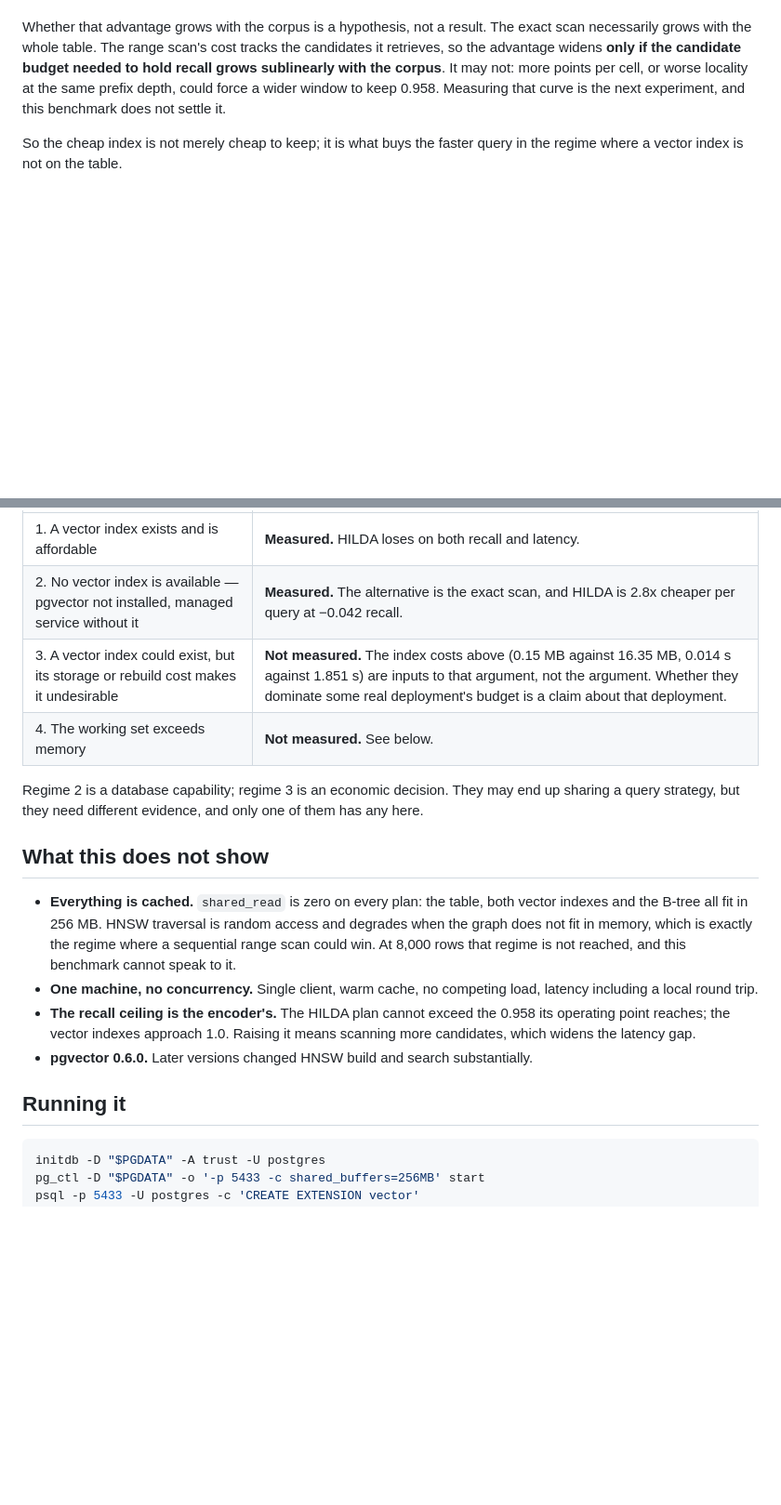
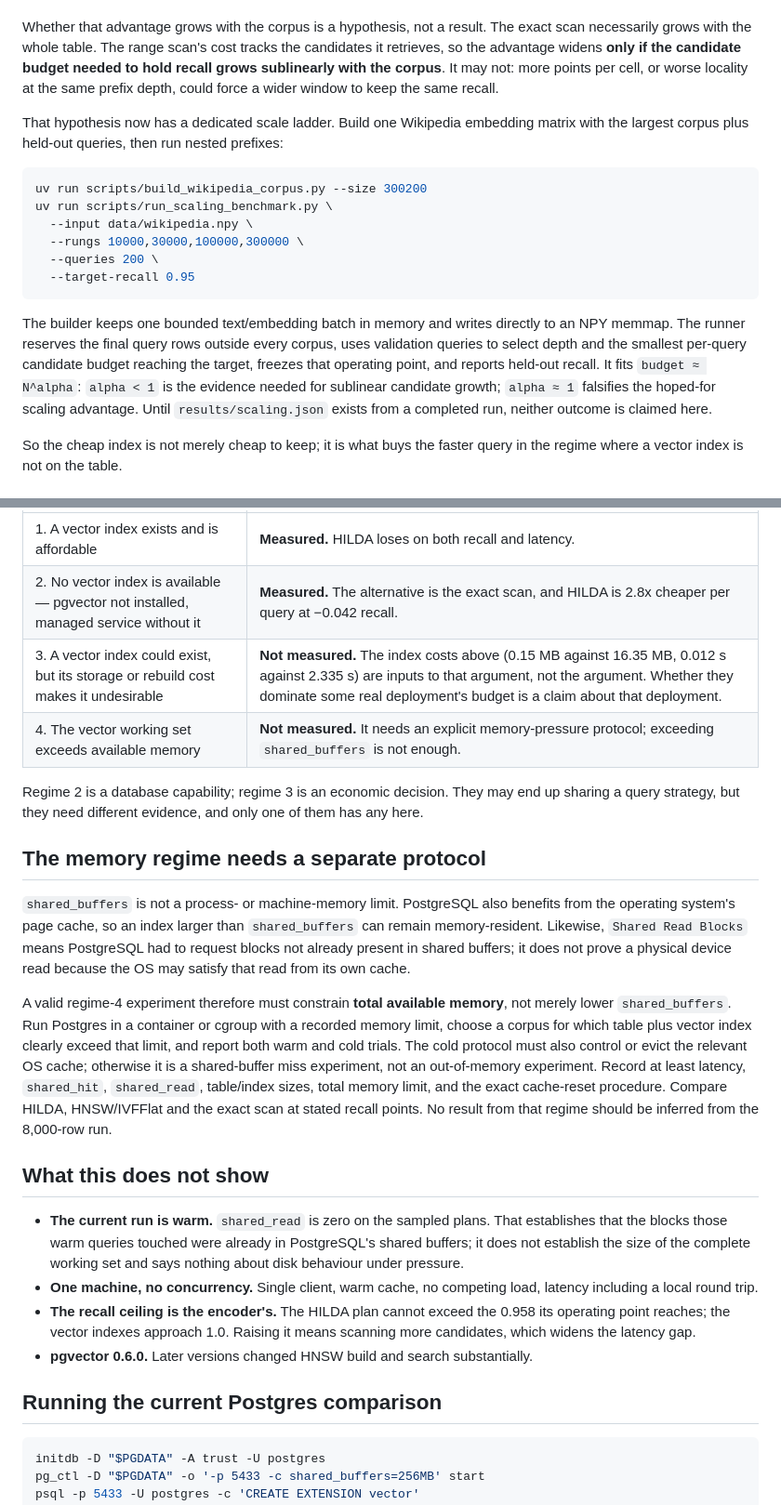
Before and after one commit to franklinbaldo/hilda, a Markdown page: POSTGRES.md, 2 parts joined by grey strips. Shown at 93% size. Drawn GitHub-style; blank space fills up the shorter version.

Commit message:
Define scale ladder and a valid memory-pressure protocol

````diff
--- a/POSTGRES.md
+++ b/POSTGRES.md
@@ -61,8 +61,28 @@ The exact scan necessarily grows with the whole table. The range scan's cost
 tracks the candidates it retrieves, so the advantage widens **only if the
 candidate budget needed to hold recall grows sublinearly with the corpus**. It
 may not: more points per cell, or worse locality at the same prefix depth,
-could force a wider window to keep 0.958. Measuring that curve is the next
-experiment, and this benchmark does not settle it.
+could force a wider window to keep the same recall.
+
+That hypothesis now has a dedicated scale ladder. Build one Wikipedia embedding
+matrix with the largest corpus plus held-out queries, then run nested prefixes:
+
+```bash
+uv run scripts/build_wikipedia_corpus.py --size 300200
+uv run scripts/run_scaling_benchmark.py \
+  --input data/wikipedia.npy \
+  --rungs 10000,30000,100000,300000 \
+  --queries 200 \
+  --target-recall 0.95
+```
+
+The builder keeps one bounded text/embedding batch in memory and writes directly
+to an NPY memmap. The runner reserves the final query rows outside every corpus,
+uses validation queries to select depth and the smallest per-query candidate
+budget reaching the target, freezes that operating point, and reports held-out
+recall. It fits `budget ≈ N^alpha`: `alpha < 1` is the evidence needed for
+sublinear candidate growth; `alpha ≈ 1` falsifies the hoped-for scaling
+advantage. Until `results/scaling.json` exists from a completed run, neither
+outcome is claimed here.
 
 So the cheap index is not merely cheap to keep; it is what buys the faster
 query in the regime where a vector index is not on the table.
@@ -93,20 +113,39 @@ separating rather than lumping into "where a vector index is impractical".
 |---|---|
 | 1. A vector index exists and is affordable | **Measured.** HILDA loses on both recall and latency. |
 | 2. No vector index is available — pgvector not installed, managed service without it | **Measured.** The alternative is the exact scan, and HILDA is 2.8x cheaper per query at −0.042 recall. |
-| 3. A vector index could exist, but its storage or rebuild cost makes it undesirable | **Not measured.** The index costs above (0.15 MB against 16.35 MB, 0.014 s against 1.851 s) are inputs to that argument, not the argument. Whether they dominate some real deployment's budget is a claim about that deployment. |
-| 4. The working set exceeds memory | **Not measured.** See below. |
+| 3. A vector index could exist, but its storage or rebuild cost makes it undesirable | **Not measured.** The index costs above (0.15 MB against 16.35 MB, 0.012 s against 2.335 s) are inputs to that argument, not the argument. Whether they dominate some real deployment's budget is a claim about that deployment. |
+| 4. The vector working set exceeds available memory | **Not measured.** It needs an explicit memory-pressure protocol; exceeding `shared_buffers` is not enough. |
 
 Regime 2 is a database capability; regime 3 is an economic decision. They may
 end up sharing a query strategy, but they need different evidence, and only
 one of them has any here.
 
+## The memory regime needs a separate protocol
+
+`shared_buffers` is not a process- or machine-memory limit. PostgreSQL also
+benefits from the operating system's page cache, so an index larger than
+`shared_buffers` can remain memory-resident. Likewise, `Shared Read Blocks`
+means PostgreSQL had to request blocks not already present in shared buffers;
+it does not prove a physical device read because the OS may satisfy that read
+from its own cache.
+
+A valid regime-4 experiment therefore must constrain **total available memory**,
+not merely lower `shared_buffers`. Run Postgres in a container or cgroup with a
+recorded memory limit, choose a corpus for which table plus vector index clearly
+exceed that limit, and report both warm and cold trials. The cold protocol must
+also control or evict the relevant OS cache; otherwise it is a shared-buffer
+miss experiment, not an out-of-memory experiment. Record at least latency,
+`shared_hit`, `shared_read`, table/index sizes, total memory limit, and the exact
+cache-reset procedure. Compare HILDA, HNSW/IVFFlat and the exact scan at stated
+recall points. No result from that regime should be inferred from the 8,000-row
+run.
+
 ## What this does not show
 
-- **Everything is cached.** `shared_read` is zero on every plan: the table, both
-  vector indexes and the B-tree all fit in 256 MB. HNSW traversal is random
-  access and degrades when the graph does not fit in memory, which is exactly
-  the regime where a sequential range scan could win. At 8,000 rows that regime
-  is not reached, and this benchmark cannot speak to it.
+- **The current run is warm.** `shared_read` is zero on the sampled plans. That
+  establishes that the blocks those warm queries touched were already in
+  PostgreSQL's shared buffers; it does not establish the size of the complete
+  working set and says nothing about disk behaviour under pressure.
 - **One machine, no concurrency.** Single client, warm cache, no competing
   load, latency including a local round trip.
 - **The recall ceiling is the encoder's.** The HILDA plan cannot exceed the
@@ -115,7 +154,7 @@ one of them has any here.
 - **pgvector 0.6.0.** Later versions changed HNSW build and search
   substantially.
 
-## Running it
+## Running the current Postgres comparison
 
 ```bash
 initdb -D "$PGDATA" -A trust -U postgres
````
